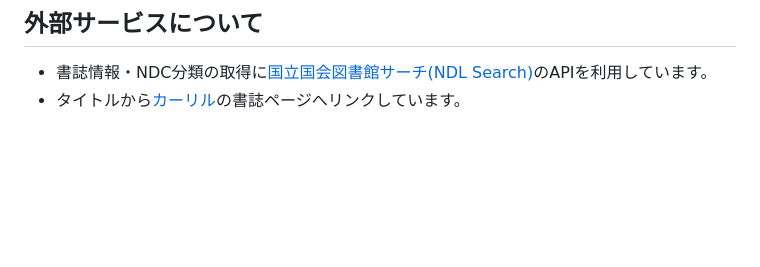
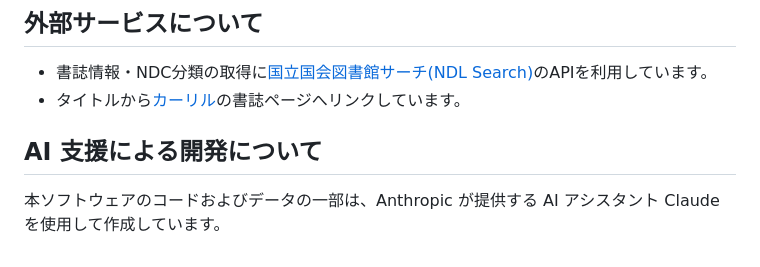
Before and after one commit to pipin68k/bookshelf, a Markdown page: README.md, the part around the change. Drawn GitHub-style; blank space fills up the shorter version.

Commit message:
README.mdにAI支援による開発についてのセクションを追加

```diff
--- a/README.md
+++ b/README.md
@@ -61,3 +61,7 @@ python -m http.server 8000
 
 - 書誌情報・NDC分類の取得に[国立国会図書館サーチ(NDL Search)](https://ndlsearch.ndl.go.jp/)のAPIを利用しています。
 - タイトルから[カーリル](https://calil.jp/)の書誌ページへリンクしています。
+
+## AI 支援による開発について
+
+本ソフトウェアのコードおよびデータの一部は、Anthropic が提供する AI アシスタント Claude を使用して作成しています。
```
